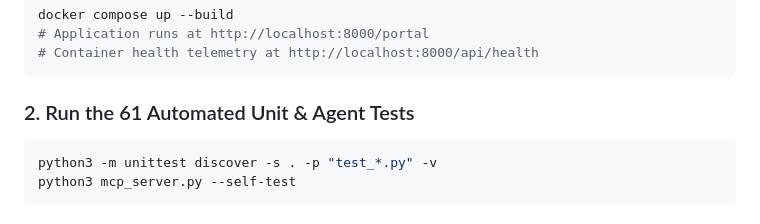
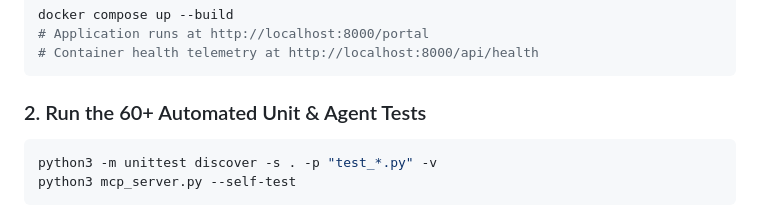
Before and after one commit to BBSISK/wall_inspector, a Markdown page: README.md, the part around the change. GitHub-like rendering.

Commit message:
Update number of automated tests in README

````diff
--- a/README.md
+++ b/README.md
@@ -67,7 +67,7 @@ docker compose up --build
 # Container health telemetry at http://localhost:8000/api/health
 ```
 
-### 2. Run the 61 Automated Unit & Agent Tests
+### 2. Run the 60+ Automated Unit & Agent Tests
 ```bash
 python3 -m unittest discover -s . -p "test_*.py" -v
 python3 mcp_server.py --self-test
````
